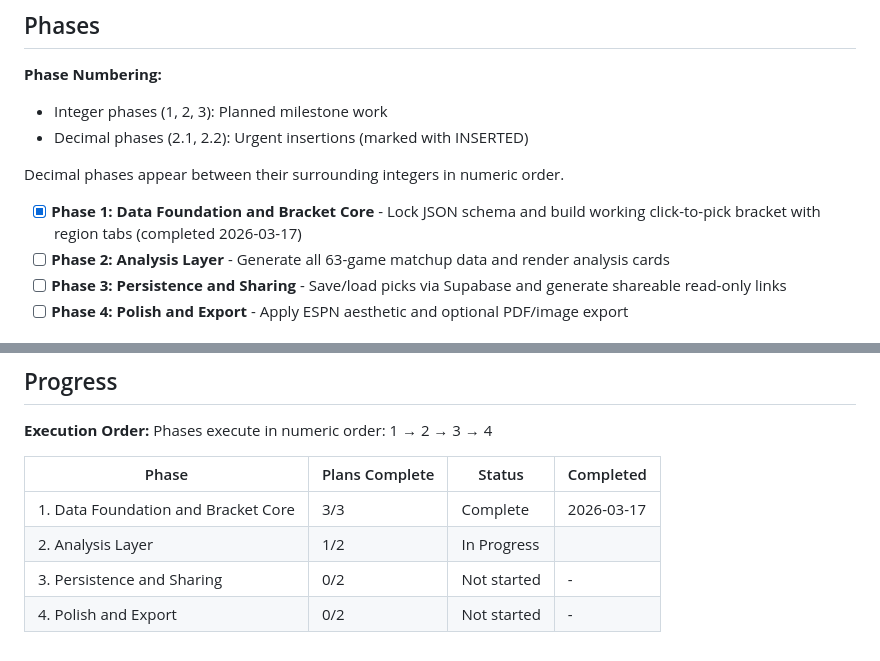
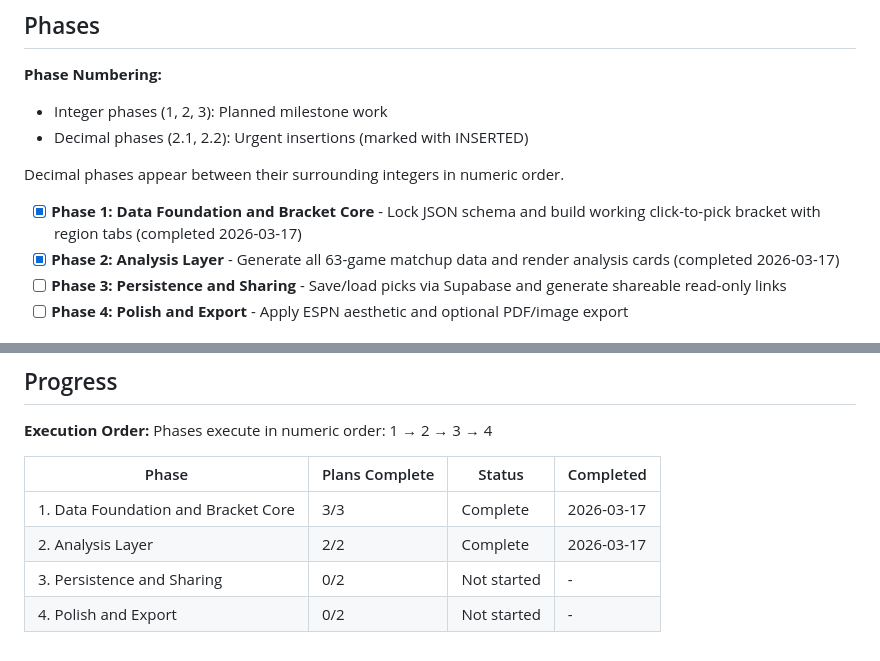
Before and after one commit to zuluetat/ChalkBuster, a Markdown page: .planning/ROADMAP.md, 2 parts joined by grey strips. GitHub-like rendering.

```diff
--- a/.planning/ROADMAP.md
+++ b/.planning/ROADMAP.md
@@ -13,7 +13,7 @@ ChalkBuster ships in 4 phases ordered by dependency: lock the data schema and br
 Decimal phases appear between their surrounding integers in numeric order.
 
 - [x] **Phase 1: Data Foundation and Bracket Core** - Lock JSON schema and build working click-to-pick bracket with region tabs (completed 2026-03-17)
-- [ ] **Phase 2: Analysis Layer** - Generate all 63-game matchup data and render analysis cards
+- [x] **Phase 2: Analysis Layer** - Generate all 63-game matchup data and render analysis cards (completed 2026-03-17)
 - [ ] **Phase 3: Persistence and Sharing** - Save/load picks via Supabase and generate shareable read-only links
 - [ ] **Phase 4: Polish and Export** - Apply ESPN aesthetic and optional PDF/image export
 
@@ -89,6 +89,6 @@ Phases execute in numeric order: 1 → 2 → 3 → 4
 | Phase | Plans Complete | Status | Completed |
 |-------|----------------|--------|-----------|
 | 1. Data Foundation and Bracket Core | 3/3 | Complete   | 2026-03-17 |
-| 2. Analysis Layer | 1/2 | In Progress|  |
+| 2. Analysis Layer | 2/2 | Complete   | 2026-03-17 |
 | 3. Persistence and Sharing | 0/2 | Not started | - |
 | 4. Polish and Export | 0/2 | Not started | - |
```
Also changed, not shown: .planning/STATE.md (+13 -9 lines), 1 other file.
